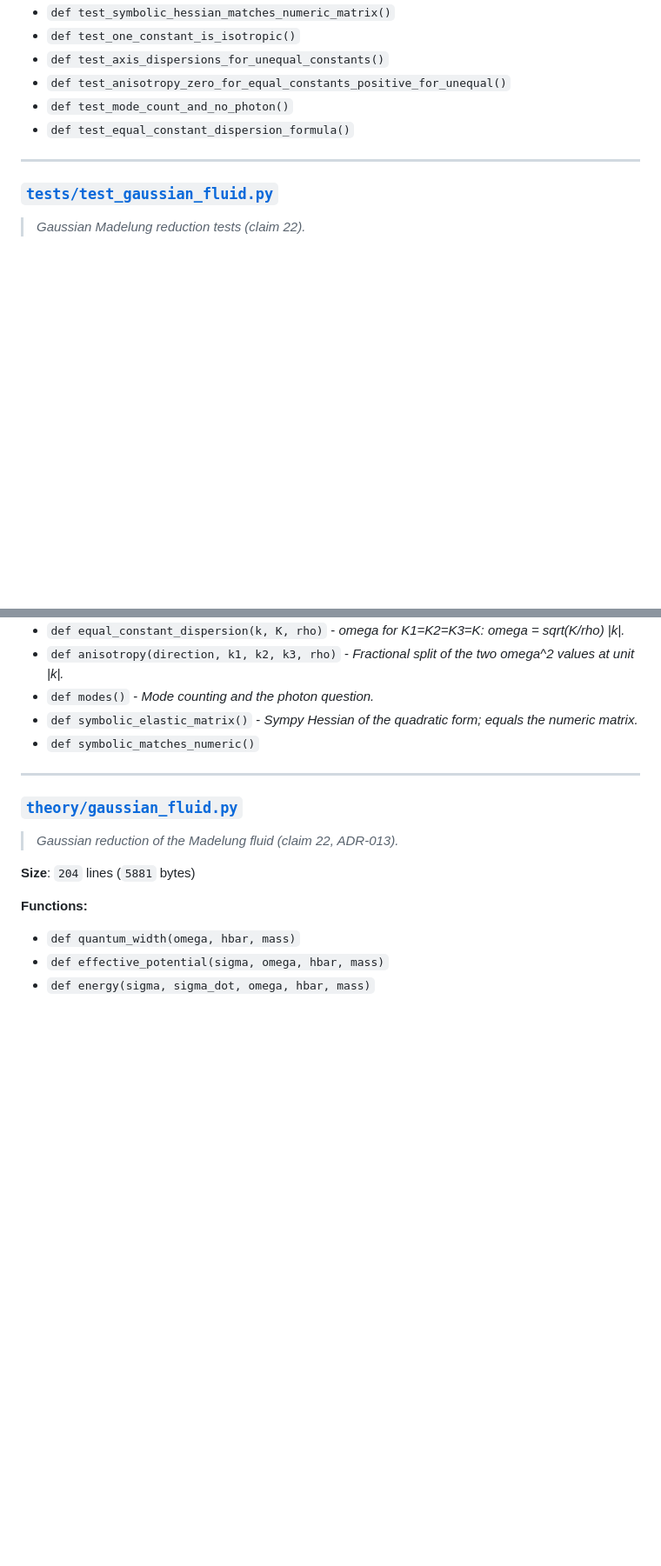
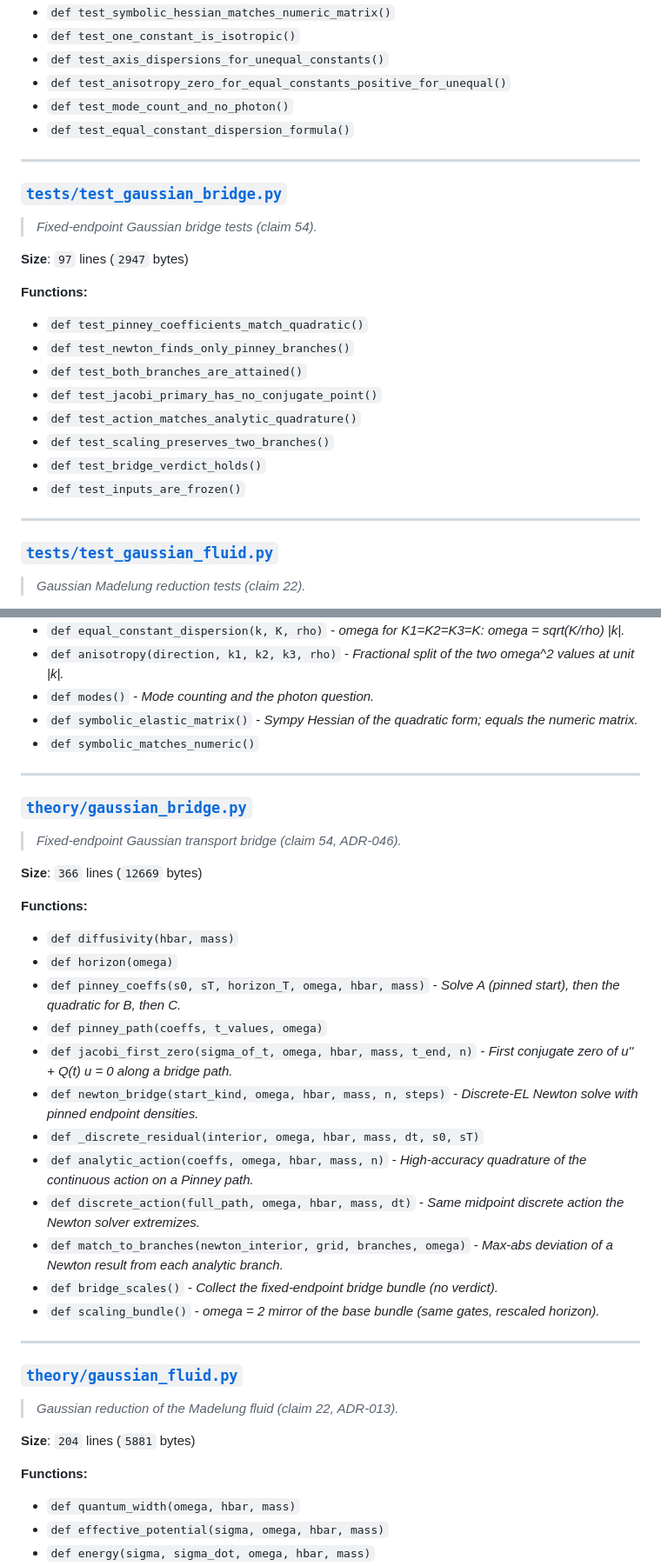
Before and after one commit to AegeanWorks/Fluid-Universe, a Markdown page: .aikit/codebase_map.md, 2 parts joined by grey strips. Shown at 87% size. Rendered like a GitHub page; blank space fills up the shorter version.

Commit message:
docs(fluid-universe): regenerate codebase map after tree churn

```diff
--- a/.aikit/codebase_map.md
+++ b/.aikit/codebase_map.md
@@ -1056,6 +1067,23 @@
 
 ---
 
+### [`tests/test_gaussian_bridge.py`](tests/test_gaussian_bridge.py)
+> *Fixed-endpoint Gaussian bridge tests (claim 54).*
+
+**Size**: `97` lines (`2947` bytes)
+
+**Functions:**
+- `def test_pinney_coefficients_match_quadratic()`
+- `def test_newton_finds_only_pinney_branches()`
+- `def test_both_branches_are_attained()`
+- `def test_jacobi_primary_has_no_conjugate_point()`
+- `def test_action_matches_analytic_quadrature()`
+- `def test_scaling_preserves_two_branches()`
+- `def test_bridge_verdict_holds()`
+- `def test_inputs_are_frozen()`
+
+---
+
 ### [`tests/test_gaussian_fluid.py`](tests/test_gaussian_fluid.py)
 > *Gaussian Madelung reduction tests (claim 22).*
 
@@ -1927,6 +1955,27 @@
 - `def modes()` - *Mode counting and the photon question.*
 - `def symbolic_elastic_matrix()` - *Sympy Hessian of the quadratic form; equals the numeric matrix.*
 - `def symbolic_matches_numeric()`
+
+---
+
+### [`theory/gaussian_bridge.py`](theory/gaussian_bridge.py)
+> *Fixed-endpoint Gaussian transport bridge (claim 54, ADR-046).*
+
+**Size**: `366` lines (`12669` bytes)
+
+**Functions:**
+- `def diffusivity(hbar, mass)`
+- `def horizon(omega)`
+- `def pinney_coeffs(s0, sT, horizon_T, omega, hbar, mass)` - *Solve A (pinned start), then the quadratic for B, then C.*
+- `def pinney_path(coeffs, t_values, omega)`
+- `def jacobi_first_zero(sigma_of_t, omega, hbar, mass, t_end, n)` - *First conjugate zero of u'' + Q(t) u = 0 along a bridge path.*
+- `def newton_bridge(start_kind, omega, hbar, mass, n, steps)` - *Discrete-EL Newton solve with pinned endpoint densities.*
+- `def _discrete_residual(interior, omega, hbar, mass, dt, s0, sT)`
+- `def analytic_action(coeffs, omega, hbar, mass, n)` - *High-accuracy quadrature of the continuous action on a Pinney path.*
+- `def discrete_action(full_path, omega, hbar, mass, dt)` - *Same midpoint discrete action the Newton solver extremizes.*
+- `def match_to_branches(newton_interior, grid, branches, omega)` - *Max-abs deviation of a Newton result from each analytic branch.*
+- `def bridge_scales()` - *Collect the fixed-endpoint bridge bundle (no verdict).*
+- `def scaling_bundle()` - *omega = 2 mirror of the base bundle (same gates, rescaled horizon).*
 
 ---
 
```
Also changed, not shown: other parts of .aikit/codebase_map.md (+17 -5 lines).
